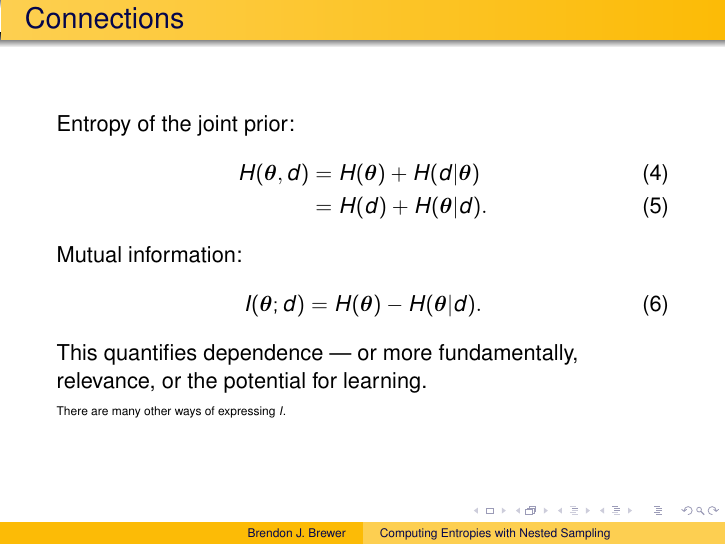
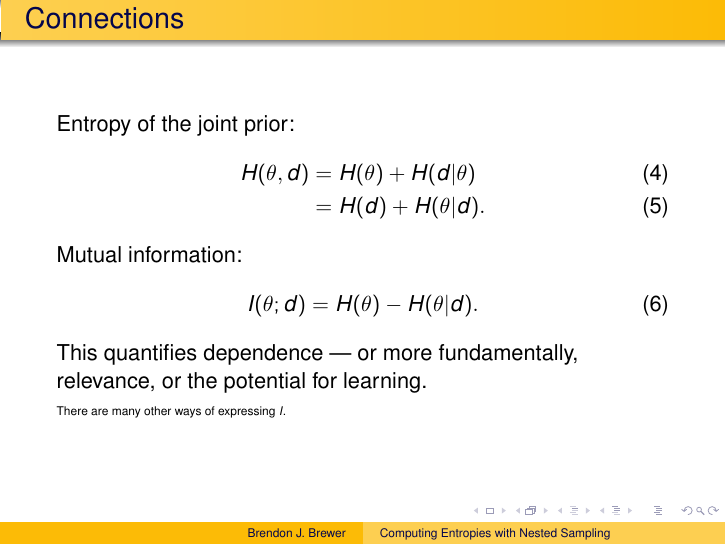
Before and after one commit to eggplantbren/InfoNest, LaTeX slides (talk/ms.tex): page 15 of 18. Compiled offline with pdfLaTeX.

Commit message:
Removed bold

```diff
--- a/talk/ms.tex
+++ b/talk/ms.tex
@@ -160,13 +160,13 @@ are defined using an expectation over the quantity conditioned upon.
 
 Entropy of the joint prior:
 \begin{align}
-H(\boldsymbol{\theta}, d) &= H(\boldsymbol{\theta}) + H(d | \boldsymbol{\theta}) \\
-                          &= H(d) + H(\boldsymbol{\theta} | d).
+H(\theta, d) &= H(\theta) + H(d | \theta) \\
+                          &= H(d) + H(\theta | d).
 \end{align}
 
 Mutual information:
 \begin{align}
-I(\boldsymbol{\theta}; d) &= H(\boldsymbol{\theta}) - H(\boldsymbol{\theta} | d).
+I(\theta; d) &= H(\theta) - H(\theta | d).
 \end{align}
 This quantifies dependence --- or more fundamentally,
 relevance, or the potential for learning.
```
Also changed, not shown: talk/ms.tex (8 more changed lines).
